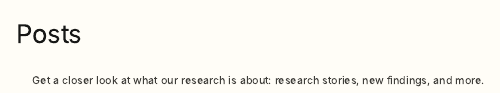
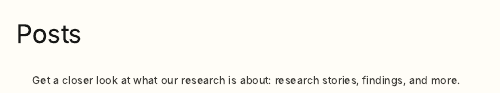
Before and after one commit to shenglaiyin42/thePACElab, a Quarto document (website/posts.qmd): the page in a window 1100 px wide, from its top. Rendered offline with R 4.5, knitr and Pandoc in place of Quarto, with nearby package versions.

Commit message:
Refine Posts introduction and Chinese typography

````diff
--- a/website/_quarto.yml
+++ b/website/_quarto.yml
@@ -61,6 +61,17 @@ format:
           [data-pace-copy="zh"] { display: none; }
           html[lang="zh-CN"] [data-pace-copy="en"] { display: none; }
           html[lang="zh-CN"] [data-pace-copy="zh"] { display: inline; }
+          /* Chinese-only sizing; preserve English copy and shared layout sizes. */
+          html[lang="zh-CN"] [data-pace-copy="zh"] {
+            font-size: calc(1em - 1pt);
+          }
+          html[lang="zh-CN"] :is(h1, h2, h3, h4, h5, h6, .menu-text) > [data-pace-copy="zh"] {
+            font-size: 0.8em;
+          }
+          /* The unchanged Latin brand name is not Chinese text. */
+          html[lang="zh-CN"] .home-simple > h1 > [data-pace-copy="zh"] {
+            font-size: inherit;
+          }
         </style>
         <script>
           (function () {
--- a/website/assets/i18n/zh.json
+++ b/website/assets/i18n/zh.json
@@ -56,7 +56,7 @@
       "title": "研究动态",
       "selectors": {
         "#title-block-header h1.title": "研究动态",
-        "#posts-intro": "在这里，我们分享研究中的一些故事和新发现。"
+        "#posts-intro": {"html": "<strong>近距离了解我们的研究。</strong>"}
       }
     },
     "people": {
--- a/website/posts.qmd
+++ b/website/posts.qmd
@@ -6,7 +6,7 @@ body-classes: "posts-page-body"
 
 ```{=html}
 <div class="page-shell posts-page">
-  <p id="posts-intro" class="posts-intro">Get a closer look at what our research is about: research stories, new findings, and more.</p>
+  <p id="posts-intro" class="posts-intro">Get a closer look at what our research is about: research stories, findings, and more.</p>
   <!-- Add approved articles here, newest first, with a linked title and date. -->
   <ul class="posts-feed"></ul>
 </div>
````
